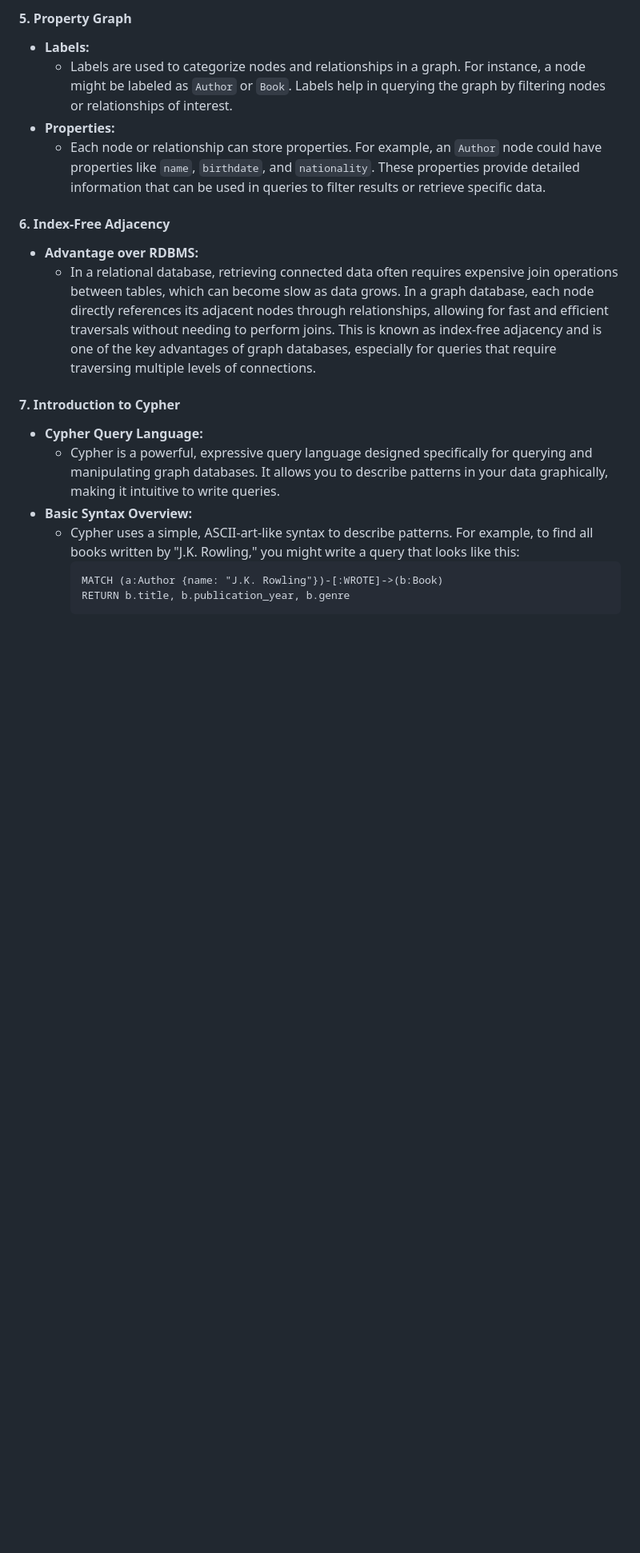
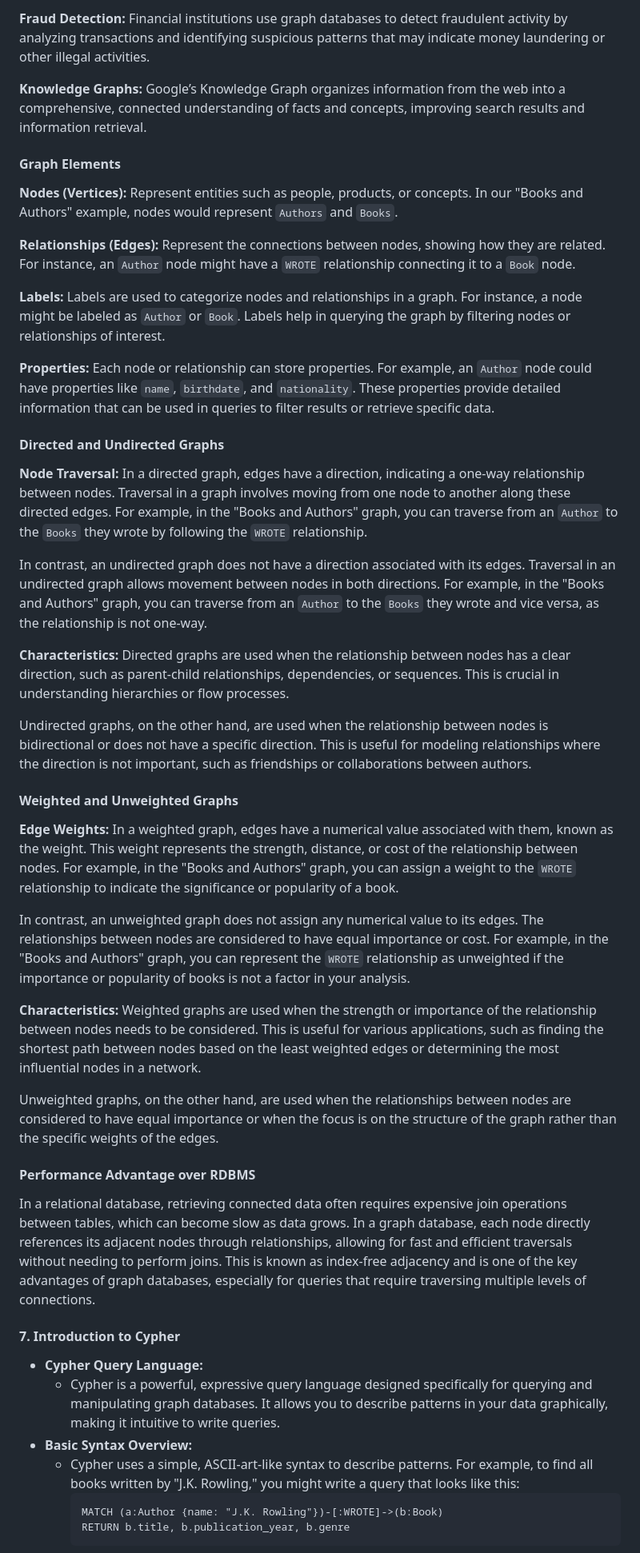
Before and after one commit to dtaylor-us/vassar, a Markdown page: OUTLINE.md, the part around one of its changes. Shown at 80% size. Drawn GitHub-style; blank space fills up the shorter version.

```diff
--- a/OUTLINE.md
+++ b/OUTLINE.md
@@ -41,13 +23,47 @@
 
-#### **5. Property Graph**
-   - **Labels:**
-     - Labels are used to categorize nodes and relationships in a graph. For instance, a node might be labeled as `Author` or `Book`. Labels help in querying the graph by filtering nodes or relationships of interest.
-   - **Properties:**
-     - Each node or relationship can store properties. For example, an `Author` node could have properties like `name`, `birthdate`, and `nationality`. These properties provide detailed information that can be used in queries to filter results or retrieve specific data.
+**Fraud Detection:**
+Financial institutions use graph databases to detect fraudulent activity by analyzing transactions and identifying suspicious patterns that may indicate money laundering or other illegal activities.
 
-#### **6. Index-Free Adjacency**
-   - **Advantage over RDBMS:**
-     - In a relational database, retrieving connected data often requires expensive join operations between tables, which can become slow as data grows. In a graph database, each node directly references its adjacent nodes through relationships, allowing for fast and efficient traversals without needing to perform joins. This is known as index-free adjacency and is one of the key advantages of graph databases, especially for queries that require traversing multiple levels of connections.
+**Knowledge Graphs:**
+Google’s Knowledge Graph organizes information from the web into a comprehensive, connected understanding of facts and concepts, improving search results and information retrieval.
+
+#### **Graph Elements**
+ **Nodes (Vertices):**
+Represent entities such as people, products, or concepts. In our "Books and Authors" example, nodes would represent `Authors` and `Books`.
+
+**Relationships (Edges):**
+Represent the connections between nodes, showing how they are related. For instance, an `Author` node might have a `WROTE` relationship connecting it to a `Book` node.
+
+**Labels:**
+Labels are used to categorize nodes and relationships in a graph. For instance, a node might be labeled as `Author` or `Book`. Labels help in querying the graph by filtering nodes or relationships of interest.
+
+**Properties:**
+Each node or relationship can store properties. For example, an `Author` node could have properties like `name`, `birthdate`, and `nationality`. These properties provide detailed information that can be used in queries to filter results or retrieve specific data.
+
+#### **Directed and Undirected Graphs**
+**Node Traversal:**
+In a directed graph, edges have a direction, indicating a one-way relationship between nodes. Traversal in a graph involves moving from one node to another along these directed edges. For example, in the "Books and Authors" graph, you can traverse from an `Author` to the `Books` they wrote by following the `WROTE` relationship.
+
+In contrast, an undirected graph does not have a direction associated with its edges. Traversal in an undirected graph allows movement between nodes in both directions. For example, in the "Books and Authors" graph, you can traverse from an `Author` to the `Books` they wrote and vice versa, as the relationship is not one-way.
+
+**Characteristics:**
+Directed graphs are used when the relationship between nodes has a clear direction, such as parent-child relationships, dependencies, or sequences. This is crucial in understanding hierarchies or flow processes.
+
+Undirected graphs, on the other hand, are used when the relationship between nodes is bidirectional or does not have a specific direction. This is useful for modeling relationships where the direction is not important, such as friendships or collaborations between authors.
+
+#### **Weighted and Unweighted Graphs**
+**Edge Weights:**
+In a weighted graph, edges have a numerical value associated with them, known as the weight. This weight represents the strength, distance, or cost of the relationship between nodes. For example, in the "Books and Authors" graph, you can assign a weight to the `WROTE` relationship to indicate the significance or popularity of a book.
+
+In contrast, an unweighted graph does not assign any numerical value to its edges. The relationships between nodes are considered to have equal importance or cost. For example, in the "Books and Authors" graph, you can represent the `WROTE` relationship as unweighted if the importance or popularity of books is not a factor in your analysis.
+
+**Characteristics:**
+Weighted graphs are used when the strength or importance of the relationship between nodes needs to be considered. This is useful for various applications, such as finding the shortest path between nodes based on the least weighted edges or determining the most influential nodes in a network.
+
+Unweighted graphs, on the other hand, are used when the relationships between nodes are considered to have equal importance or when the focus is on the structure of the graph rather than the specific weights of the edges.
+
+#### **Performance Advantage over RDBMS**
+ In a relational database, retrieving connected data often requires expensive join operations between tables, which can become slow as data grows. In a graph database, each node directly references its adjacent nodes through relationships, allowing for fast and efficient traversals without needing to perform joins. This is known as index-free adjacency and is one of the key advantages of graph databases, especially for queries that require traversing multiple levels of connections.
 
 #### **7. Introduction to Cypher**
    - **Cypher Query Language:**
```
Also changed, not shown: other parts of OUTLINE.md (+16 -34 lines).
